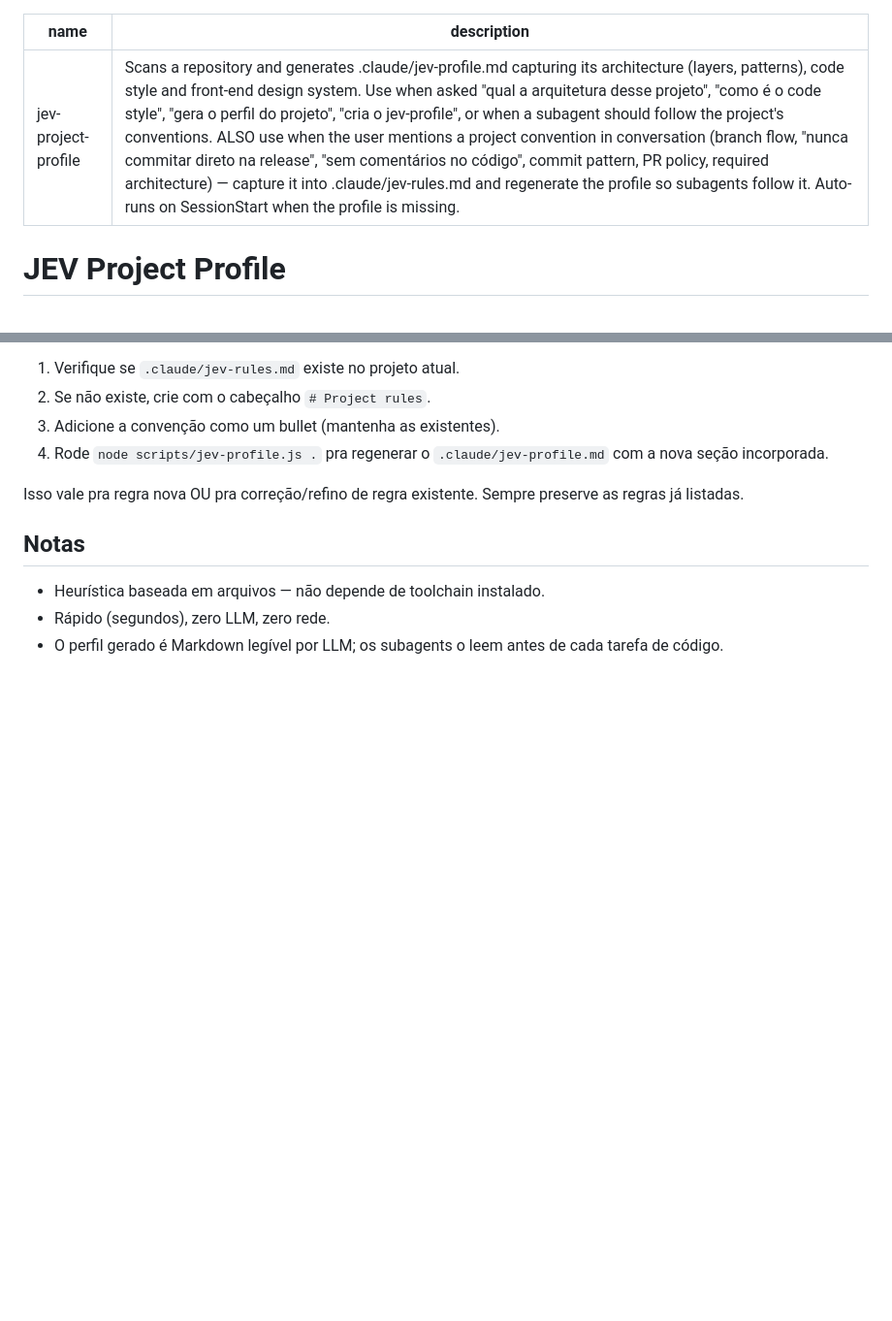
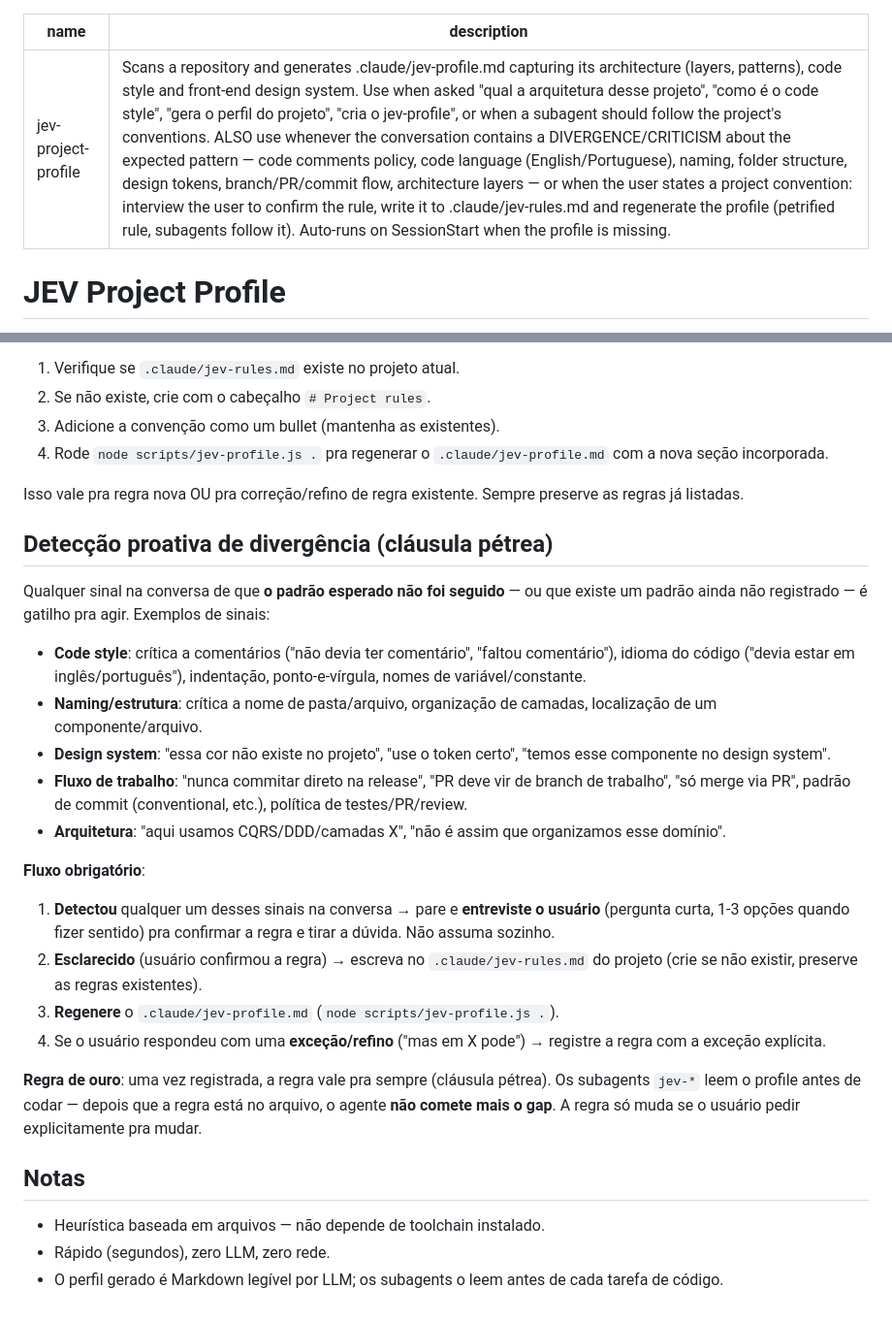
Before and after one commit to daraujo85/jev-claude-engine, a Markdown page: skills/jev-project-profile/SKILL.md, 2 parts joined by grey strips. Shown at 97% size. Drawn GitHub-style; blank space fills up the shorter version.

Commit message:
feat(skill): proactive divergence detection + user interview (petrified rule)
- jev-project-profile skill: whenever the conversation signals a divergence
  from the expected pattern (code comments, code language, naming, folder
  structure, design tokens, branch/PR/commit flow, architecture), the agent
  interviews the user to confirm the rule, writes it to .claude/jev-rules.md
  and regenerates the profile
- rule is petrified: once recorded, subagents follow it and the gap is not
  repeated; only changes if the user explicitly asks
- description updated so the skill auto-triggers on divergence/criticism
  signals, not just explicit requests

```diff
--- a/skills/jev-project-profile/SKILL.md
+++ b/skills/jev-project-profile/SKILL.md
@@ -1,6 +1,6 @@
 ---
 name: jev-project-profile
-description: Scans a repository and generates .claude/jev-profile.md capturing its architecture (layers, patterns), code style and front-end design system. Use when asked "qual a arquitetura desse projeto", "como é o code style", "gera o perfil do projeto", "cria o jev-profile", or when a subagent should follow the project's conventions. ALSO use when the user mentions a project convention in conversation (branch flow, "nunca commitar direto na release", "sem comentários no código", commit pattern, PR policy, required architecture) — capture it into .claude/jev-rules.md and regenerate the profile so subagents follow it. Auto-runs on SessionStart when the profile is missing.
+description: Scans a repository and generates .claude/jev-profile.md capturing its architecture (layers, patterns), code style and front-end design system. Use when asked "qual a arquitetura desse projeto", "como é o code style", "gera o perfil do projeto", "cria o jev-profile", or when a subagent should follow the project's conventions. ALSO use whenever the conversation contains a DIVERGENCE/CRITICISM about the expected pattern — code comments policy, code language (English/Portuguese), naming, folder structure, design tokens, branch/PR/commit flow, architecture layers — or when the user states a project convention: interview the user to confirm the rule, write it to .claude/jev-rules.md and regenerate the profile (petrified rule, subagents follow it). Auto-runs on SessionStart when the profile is missing.
 ---
 
 # JEV Project Profile
@@ -81,6 +81,42 @@ profile:
 Isso vale pra regra nova OU pra correção/refino de regra existente. Sempre
 preserve as regras já listadas.
 
+## Detecção proativa de divergência (cláusula pétrea)
+
+Qualquer sinal na conversa de que **o padrão esperado não foi seguido** — ou
+que existe um padrão ainda não registrado — é gatilho pra agir. Exemplos de
+sinais:
+
+- **Code style**: crítica a comentários ("não devia ter comentário", "faltou
+  comentário"), idioma do código ("devia estar em inglês/português"), indentação,
+  ponto-e-vírgula, nomes de variável/constante.
+- **Naming/estrutura**: crítica a nome de pasta/arquivo, organização de camadas,
+  localização de um componente/arquivo.
+- **Design system**: "essa cor não existe no projeto", "use o token certo",
+  "temos esse componente no design system".
+- **Fluxo de trabalho**: "nunca commitar direto na release", "PR deve vir de
+  branch de trabalho", "só merge via PR", padrão de commit (conventional, etc.),
+  política de testes/PR/review.
+- **Arquitetura**: "aqui usamos CQRS/DDD/camadas X", "não é assim que
+  organizamos esse domínio".
+
+**Fluxo obrigatório**:
+
+1. **Detectou** qualquer um desses sinais na conversa → pare e **entreviste o
+   usuário** (pergunta curta, 1-3 opções quando fizer sentido) pra confirmar a
+   regra e tirar a dúvida. Não assuma sozinho.
+2. **Esclarecido** (usuário confirmou a regra) → escreva no
+   `.claude/jev-rules.md` do projeto (crie se não existir, preserve as regras
+   existentes).
+3. **Regenere** o `.claude/jev-profile.md` (`node scripts/jev-profile.js .`).
+4. Se o usuário respondeu com uma **exceção/refino** ("mas em X pode") →
+   registre a regra com a exceção explícita.
+
+**Regra de ouro**: uma vez registrada, a regra vale pra sempre (cláusula
+pétrea). Os subagents `jev-*` leem o profile antes de codar — depois que a
+regra está no arquivo, o agente **não comete mais o gap**. A regra só muda se
+o usuário pedir explicitamente pra mudar.
+
 ## Notas
 
 - Heurística baseada em arquivos — não depende de toolchain instalado.
```
